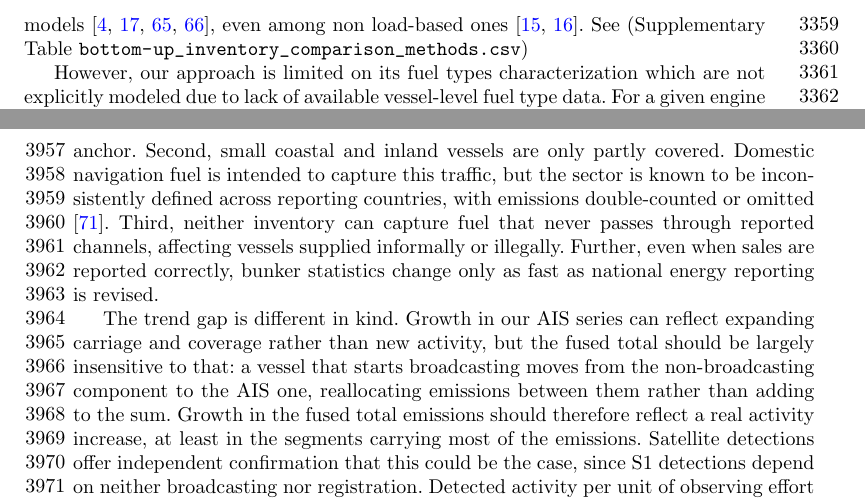
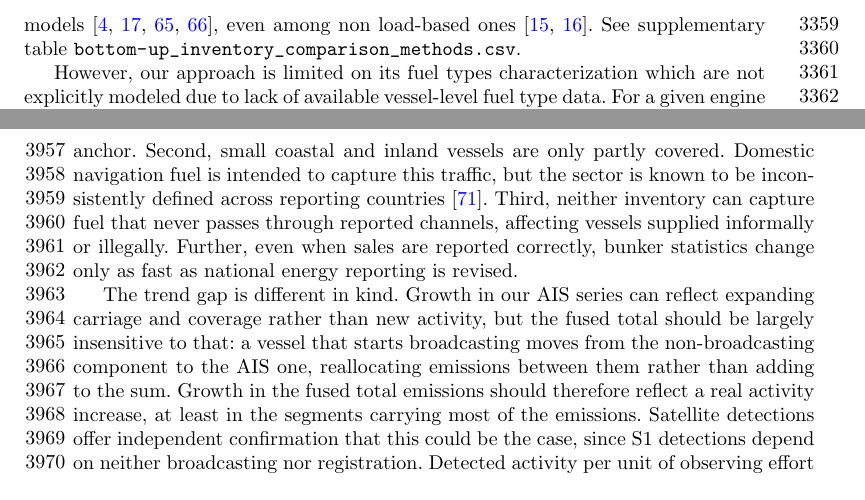
Before and after one commit to emlab-ucsb/paper-ocean-ghg, a LaTeX paper (main.tex): two parts of pages 74 and 87 of 91, joined at a grey line, cut so that both start at the same text. Compiled offline with pdfLaTeX.

Commit message:
text fixes

```diff
--- a/main.tex
+++ b/main.tex
@@ -901,7 +901,7 @@ Finally, the inventories differ in how they treat vessels absent from the AIS fe
 
 In terms of propulsion formulation, the literature defines two main modeling approaches: load-based (i.e., SEIM, SAVE, the OECD update, the Fourth IMO GHG Study) and resistance-based (i.e., STEAM and MariTEAM). Every AIS-based inventory ultimately estimates the propulsion power required to overcome hull resistance at the observed speed, and the models differ in the resolution at which the components of that resistance are resolved. While load-based models are generally regarded as roughly representative of more complex methods, resistance-based models are often avoided because of the number of inputs needed. Resistance models require hull parameters, which restricts their applicability to vessels with such documented information in the registries. Imputing class-average hull parameters may be acceptable for fleet-level aggregates and well-defined classes with limited variation in hull design, but performance declines for underrepresented and heterogeneous classes and can substantially alter single-vessel estimates \cite{brownPowerModelsAverage2019}. This limitation is particularly relevant because we model a broader fleet dominated by small domestic and fishing vessels, for which hull geometry is often absent or incomplete, and report emissions at a finer resolution, by trip and by vessel. The resistance model's advantage in physical realism would therefore be offset by uncertainty in its inputs. The load-based formulation, by contrast, requires only installed power, design speed, observed speed and a small number of further characteristics that are readily available in registries and can be modeled with confidence where they are not.
 
-In terms of other attributes, such as engine and fuel parameterization, we adapted the methods from the Fourth IMO GHG Study \cite{fourth2020greenhouse}, which established standard assumptions now adopted by most of the shipping emissions models. Building an expanded activity dataset around a community reference also allows us to attribute differences from existing inventories to fleet coverage and activity representation, which is the claim this paper makes. Deviations from \cite{fourth2020greenhouse} methods were dependent to data availability or the quality of inferred values, but remains in line with other load-based models \cite{yiHighresolutionGlobalShipping2025, oecdMaritimeTransportCO2Methodology2025, documentationV2025031Documentation}. Correction factors for main engine activity are implemented, with draft corrections applied at a lower resolution than in \cite{fourth2020greenhouse}, \cite{documentationV2025031Documentation} and \cite{oecdMaritimeTransportCO2Methodology2025}, as draft is not reliably reported in our AIS records. Weather and fouling corrections follow comparable approaches to other load-based models, and an additional new correction is introduced to account for fishing activity. Similarly, SFOC calculations and decomposition in emissions by main auxiliary and boiler engines come from a general consensus across models \cite{fourth2020greenhouse, yiHighresolutionGlobalShipping2025, oecdMaritimeTransportCO2Methodology2025, documentationV2025031Documentation}, even among non load-based ones \cite{johanssonGlobalAssessmentShipping2017, kramelGlobalShippingEmissions2021}. See (Supplementary Table \path{bottom-up_inventory_comparison_methods.csv})
+In terms of other attributes, such as engine and fuel parameterization, we adapted the methods from the Fourth IMO GHG Study \cite{fourth2020greenhouse}, which established standard assumptions now adopted by most of the shipping emissions models. Building an expanded activity dataset around a community reference also allows us to attribute differences from existing inventories to fleet coverage and activity representation, which is the claim this paper makes. Deviations from \cite{fourth2020greenhouse} methods were dependent to data availability or the quality of inferred values, but remains in line with other load-based models \cite{yiHighresolutionGlobalShipping2025, oecdMaritimeTransportCO2Methodology2025, documentationV2025031Documentation}. Correction factors for main engine activity are implemented, with draft corrections applied at a lower resolution than in \cite{fourth2020greenhouse}, \cite{documentationV2025031Documentation} and \cite{oecdMaritimeTransportCO2Methodology2025}, as draft is not reliably reported in our AIS records. Weather and fouling corrections follow comparable approaches to other load-based models, and an additional new correction is introduced to account for fishing activity. Similarly, SFOC calculations and decomposition in emissions by main auxiliary and boiler engines come from a general consensus across models \cite{fourth2020greenhouse, yiHighresolutionGlobalShipping2025, oecdMaritimeTransportCO2Methodology2025, documentationV2025031Documentation}, even among non load-based ones \cite{johanssonGlobalAssessmentShipping2017, kramelGlobalShippingEmissions2021}. See supplementary table \path{bottom-up_inventory_comparison_methods.csv}.
 
 However, our approach is limited on its fuel types characterization which are not explicitly modeled due to lack of available vessel-level fuel type data. For a given engine type, SFOC values and emissions factors are therefore calculated as the average value from across the fuel types associated with each engine type. LNG was not included as a fuel type due to the lack of available vessel-level fuel type data, the very limited number of vessels that currently use LNG, and the vastly different emissions factors this fuel type produces. Our treatment of policy instruments is also narrower than that of comparable models, which apply fuel-sulphur and NOx limits geographically within Emission Control Areas \cite{johanssonGlobalAssessmentShipping2017, yiHighresolutionGlobalShipping2025, fourth2020greenhouse, documentationV2025031Documentation}. Additionally, STEAM and SAVE account for technologies such as scrubbers and dual-fuel operation. While our NOx limits are assigned by engine Tier from build year, these are not resolved by NOx ECA boundaries, and SOx and PM estimates are expected to be biased upward within ECAs, an effect concentrated before 2020, when the difference between ECA and global sulphur limits was largest.
 
@@ -1024,9 +1024,9 @@ Our total estimates (summed across broadcasting and non-broadcasting vessels) ex
 \input{tables/multisector_shipping_comparison}
 \FloatBarrier
 
-The magnitude gap arises from three main differences in the fleets these inventories can account for. First, fishing largely falls outside the shipping sector in both inventories. They report fishing fuel combined with agriculture and forestry, so EDGAR's shipping estimates contain no fishing vessels at all, while in CEDS only some unreported fishing fuel is absorbed into its global shipping sector through the bottom-up anchor. Second, small coastal and inland vessels are only partly covered. Domestic navigation fuel is intended to capture this traffic, but the sector is known to be inconsistently defined across reporting countries, with emissions double-counted or omitted \cite{kuenen2014tno}. Third, neither inventory can capture fuel that never passes through reported channels, affecting vessels supplied informally or illegally. Further, even when sales are reported correctly, bunker statistics change only as fast as national energy reporting is revised.
+The magnitude gap arises from three main differences in the fleets these inventories can account for. First, fishing largely falls outside the shipping sector in both inventories. They report fishing fuel combined with agriculture and forestry, so EDGAR's shipping estimates contain no fishing vessels at all, while in CEDS only some unreported fishing fuel is absorbed into its global shipping sector through the bottom-up anchor. Second, small coastal and inland vessels are only partly covered. Domestic navigation fuel is intended to capture this traffic, but the sector is known to be inconsistently defined across reporting countries \cite{kuenen2014tno}. Third, neither inventory can capture fuel that never passes through reported channels, affecting vessels supplied informally or illegally. Further, even when sales are reported correctly, bunker statistics change only as fast as national energy reporting is revised.
 
-The trend gap is different in kind. Growth in our AIS series can reflect expanding carriage and coverage rather than new activity, but the fused total should be largely insensitive to that: a vessel that starts broadcasting moves from the non-broadcasting component to the AIS one, reallocating emissions between them rather than adding to the sum. Growth in the fused total emissions should therefore reflect a real activity increase, at least in the segments carrying most of the emissions. Satellite detections offer independent confirmation that this could be the case, since S1 detections depend on neither broadcasting nor registration. Detected activity per unit of observing effort stayed roughly flat overall, but its composition shifted, with activity growing at both ends of the size range—among small non-fishing vessels and, most strongly, among the largest—while mid-size classes were flat and fishing declined (Fig. \ref{fig:figS-density-denominators-and-bins} and Fig. \ref{fig:figS-density-by-match-status} panel A). In the smaller segments, part of this growth in new activity can move directly into AIS coverage along any existing activity from the non-broadcasting component becoming visible as AIS carriage expands (e.g., fishing emissions rise in our AIS series even as satellite detections show a decline in fishing activity). For the largest vessels that explanation is unavailable: AIS carriage is already near-universal (i.e., $>$75\% coverage) there and the unmatched share has barely changed since 2017 (Fig. \ref{fig:figS-ais-carriage-saturation-by-size}), so their growth must largely reflect new activity. Additionally, because a large ship emits on the order of a hundred times what a small one does, that compositional shift matters for emissions even if the total number of vessels did not change.
+The trend gap is different in kind. Growth in our AIS series can reflect expanding carriage and coverage rather than new activity, but the fused total should be largely insensitive to that: a vessel that starts broadcasting moves from the non-broadcasting component to the AIS one, reallocating emissions between them rather than adding to the sum. Growth in the fused total emissions should therefore reflect a real activity increase, at least in the segments carrying most of the emissions. Satellite detections offer independent confirmation that this could be the case, since S1 detections depend on neither broadcasting nor registration. Detected activity per unit of observing effort stayed roughly flat overall, but its composition shifted, with activity growing at both ends of the size range—among small non-fishing vessels and, most strongly, among the largest—while mid-size classes were flat and fishing declined (Fig. \ref{fig:figS-density-denominators-and-bins} and Fig. \ref{fig:figS-density-by-match-status} panel A). In the smaller segments, part of this growth in new activity can move directly into AIS coverage along any existing activity from the non-broadcasting component becoming visible as AIS carriage expands (e.g., fishing emissions rise in our AIS series even as satellite detections show a decline in fishing activity). For the largest vessels that explanation is unavailable: AIS carriage is already near-universal there (i.e., $>$75\% coverage) and the unmatched share has barely changed since 2017 (Fig. \ref{fig:figS-ais-carriage-saturation-by-size}), so their growth must largely reflect new activity. Additionally, because a large ship emits on the order of a hundred times what a small one does, that compositional shift matters for emissions even if the total number of vessels did not change.
 
 \begin{figure}[H]
     \centering
```
Also changed, not shown: main.tex (2 more changed lines).
